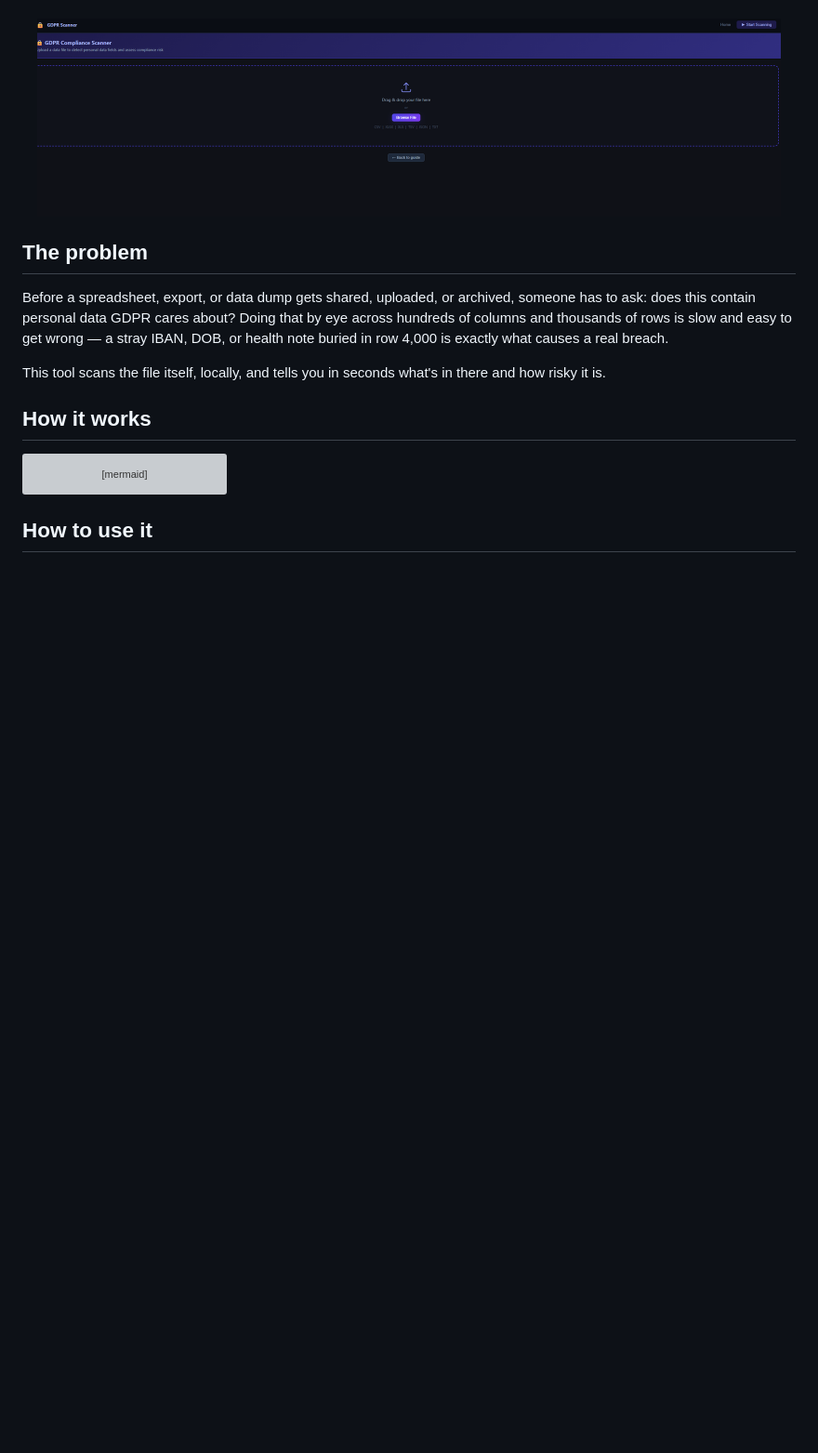
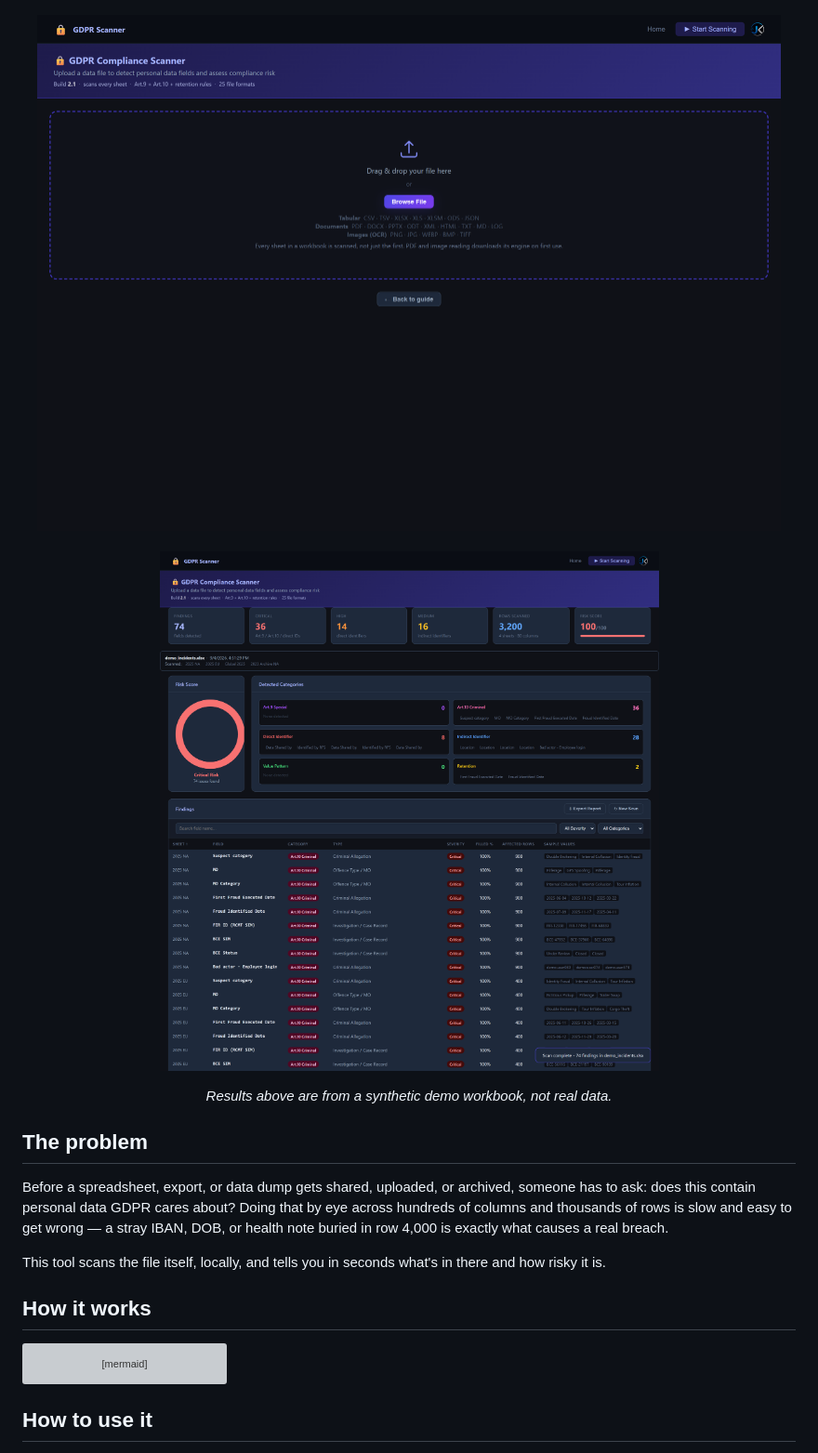
Before and after one commit to Jeevan-0508/gdpr-compliance-scanner, a Markdown page: README.md, the part around the change printed below. Shown: that part at 93% size. GitHub-like rendering; pictures changed too: screenshots/results.png (added), screenshots/scanner.png; blank space fills up the shorter version; grey boxes are pictures that could not be loaded.

```diff
--- a/README.md
+++ b/README.md
@@ -18,7 +19,11 @@ No signup. No server. No data ever leaves your browser.
 
 <p align="center">
   <img src="screenshots/home.png" alt="GDPR Compliance Scanner — home page" width="800"><br><br>
-  <img src="screenshots/scanner.png" alt="GDPR Compliance Scanner — upload screen" width="800">
+  <img src="screenshots/scanner.png" alt="GDPR Compliance Scanner — upload screen" width="800"><br><br>
+  <img src="screenshots/results.png" alt="GDPR Compliance Scanner — results for a four-sheet workbook" width="800">
+</p>
+
+<p align="center"><em>Results above are from a synthetic demo workbook, not real data.</em>
 </p>
 
 ## The problem
```
Also changed, not shown: other parts of README.md (+3 -2 lines), screenshots/home.png, 1 other file.
